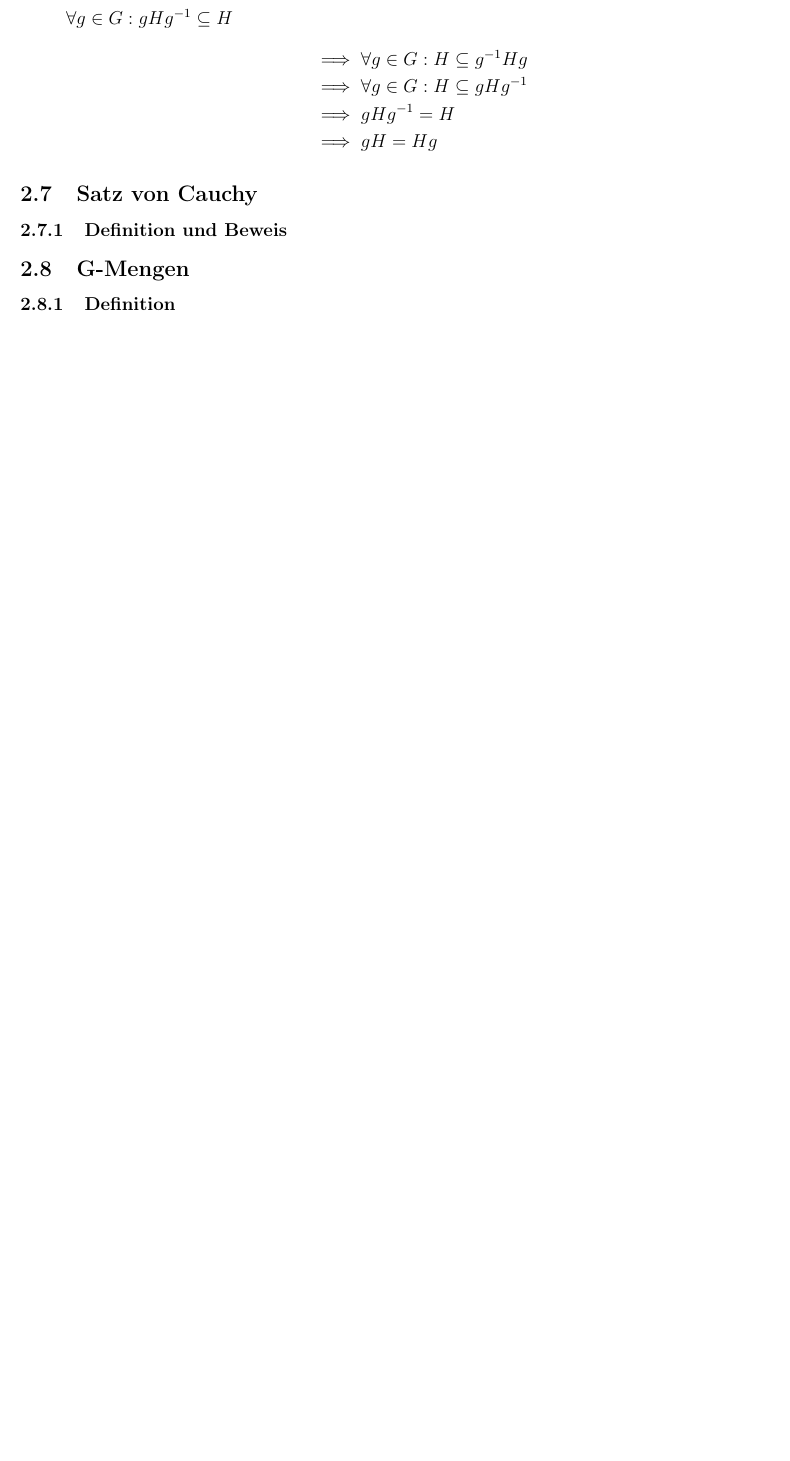
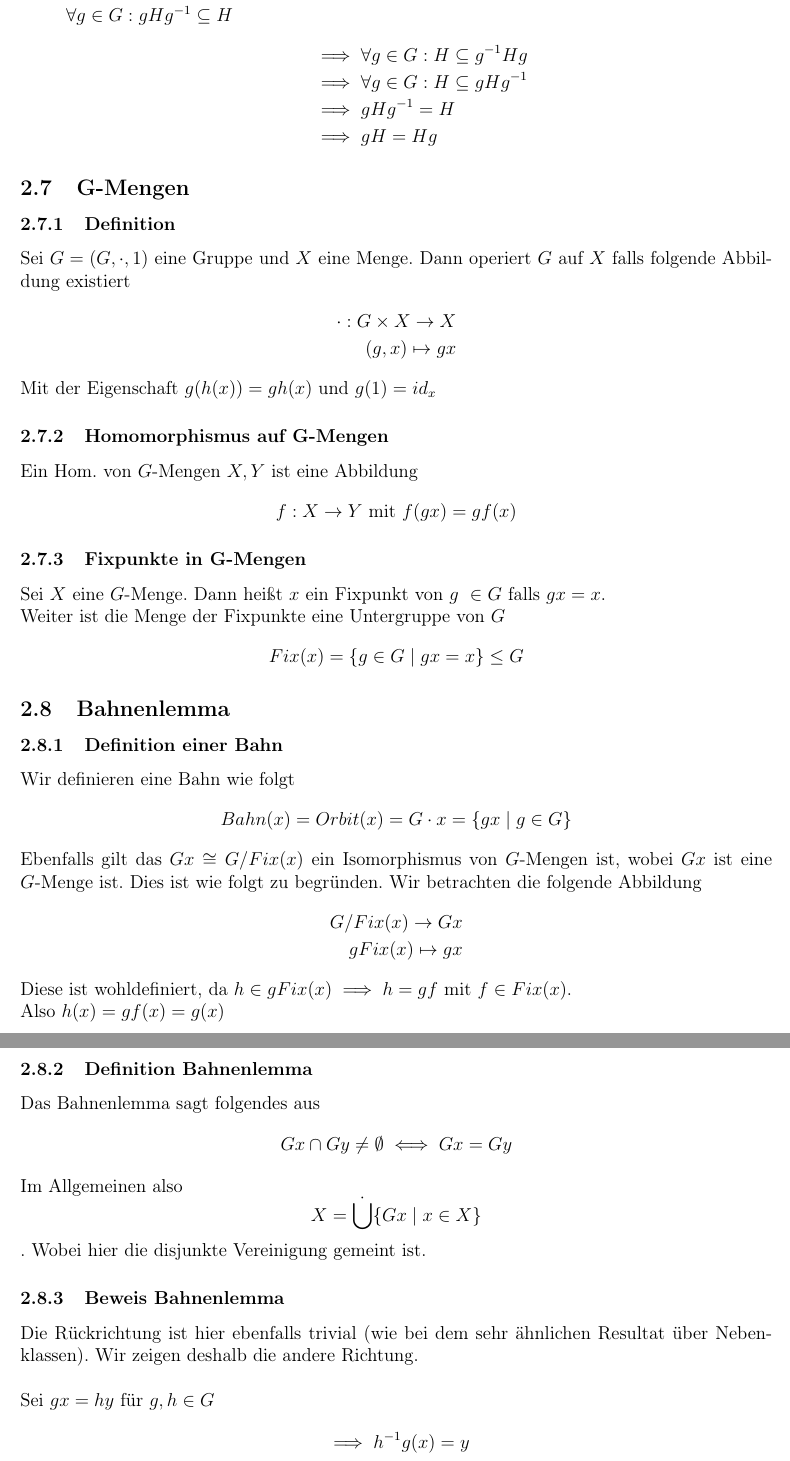
Before and after one commit to Ma94xx/AKI_Skript, a LaTeX document (AKI_Skript.tex): part of page 5 of 5 before the commit and two parts of pages 6 and 7 of 7 after it, the two joined at a grey line, cut so that both start at the same text, the shorter picture padded with empty space. Compiled offline with pdfLaTeX.

Commit message:
Fast VL2 fertig, Beweis Satz von Cauchy fehlt

```diff
--- a/AKI_Skript.tex
+++ b/AKI_Skript.tex
@@ -323,8 +350,57 @@
 			&\implies gH = Hg
 			\end{align*}
 	\end{itemize}
-\subsection{Satz von Cauchy}
-\subsubsection{Definition und Beweis}
+
+
 
 \subsection{G-Mengen}
 \subsubsection{Definition}
+	Sei $G = (G, \cdot, 1)$ eine Gruppe und $X$ eine Menge.
+	Dann operiert $G$ auf $X$ falls folgende Abbildung existiert
+	\begin{align*}
+		\cdot : G \times X \to X \\
+		(g,x) \mapsto gx
+	\end{align*}
+	Mit der Eigenschaft $g(h(x)) = gh(x)$ und $g(1) = id_x$
+
+\subsubsection{Homomorphismus auf G-Mengen}
+	Ein Hom. von $G$-Mengen $X,Y$ ist eine Abbildung
+	\begin{align*}
+		f: X \to Y \text{ mit } f(gx) = gf(x)
+	\end{align*}
+
+\subsubsection{Fixpunkte in G-Mengen}
+	Sei $X$ eine  $G$-Menge. Dann heißt $x$ ein Fixpunkt von $g \in G$ falls $gx=x$. \\
+	Weiter ist die Menge der Fixpunkte eine Untergruppe von $G$
+	\begin{align*}
+		Fix(x) = \{g \in G \mid  gx = x\} \leq G
+	\end{align*}
+
+
+\subsection{Bahnenlemma}
+\subsubsection{Definition einer Bahn}
+	Wir definieren eine Bahn wie folgt $$Bahn(x) = Orbit(x) = G\cdot x = \{gx \mid  g \in G \}$$
+
+
+	Ebenfalls gilt das $Gx \cong G/Fix(x)$ ein Isomorphismus von $G$-Mengen ist, wobei $Gx$ ist eine $G$-Menge ist.
+	Dies ist wie folgt zu begründen. Wir betrachten die folgende Abbildung
+	\begin{align*}
+		G/Fix(x) \to Gx \\
+		gFix(x) \mapsto gx
+	 \end{align*}
+	 Diese ist wohldefiniert, da $h \in gFix(x) \implies h=gf$ mit $f \in Fix(x)$. \\
+	 Also $h(x) = gf(x) = g(x)$
+
+
+\subsubsection{Definition Bahnenlemma}
+	Das Bahnenlemma sagt folgendes aus $$Gx \cap Gy \not = \emptyset \iff Gx = Gy$$
+	Im Allgemeinen also $$ X = \dot{\bigcup} \{Gx \mid  x \in X \}$$. Wobei hier die disjunkte Vereinigung gemeint ist.
+\subsubsection{Beweis Bahnenlemma}
+	Die Rückrichtung ist hier ebenfalls trivial (wie bei dem sehr ähnlichen Resultat über Nebenklassen). Wir zeigen deshalb die andere Richtung. \\
+
+	Sei $gx = hy$ für $g,h \in G$
+	\begin{align*}
+		&\implies h^{-1}g(x) = y \\
+		&\implies y \in Gx \\
+		&\implies Gy \subseteq Gx
+	\end{align*}
```
Also changed, not shown: AKI_Skript.tex (41 more changed lines).
